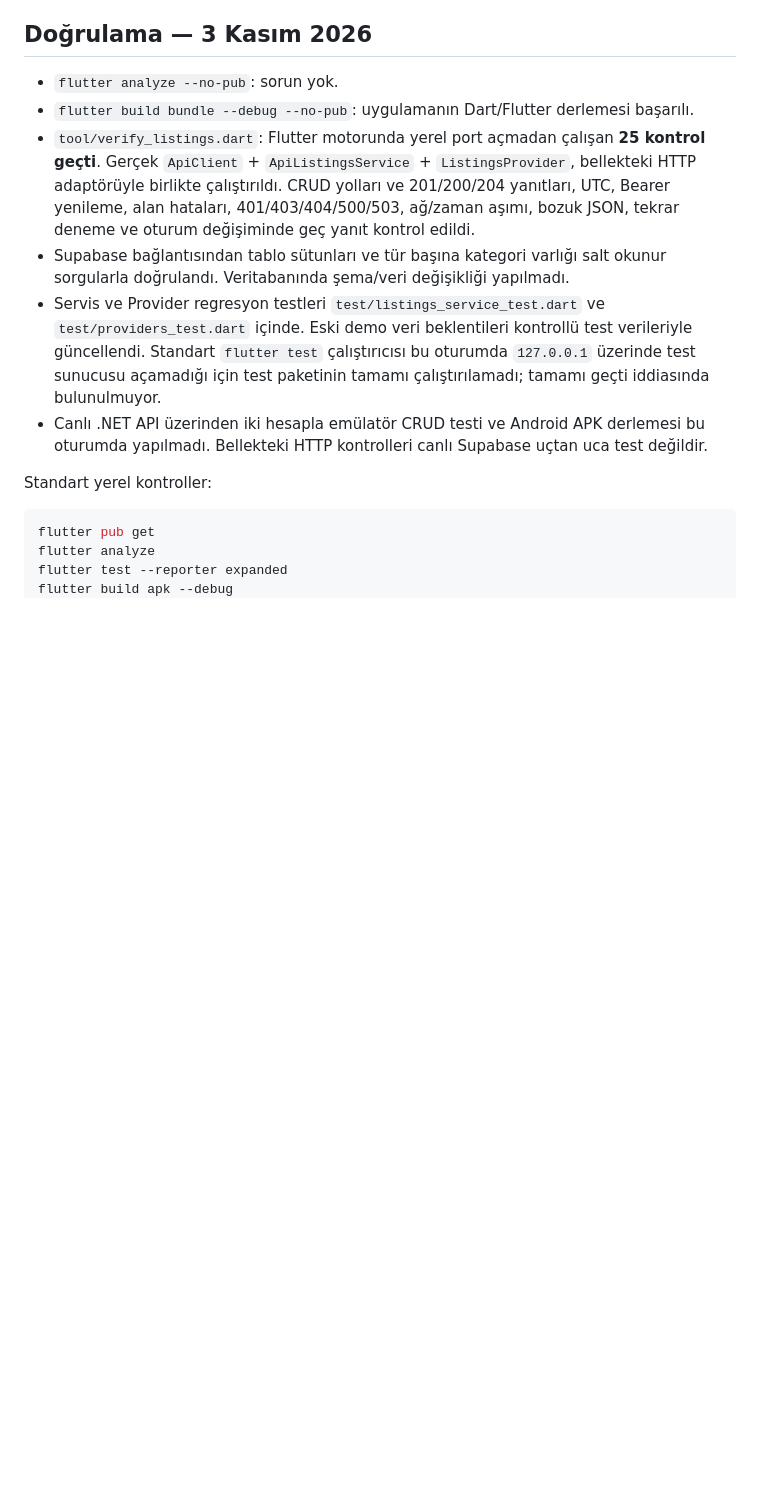
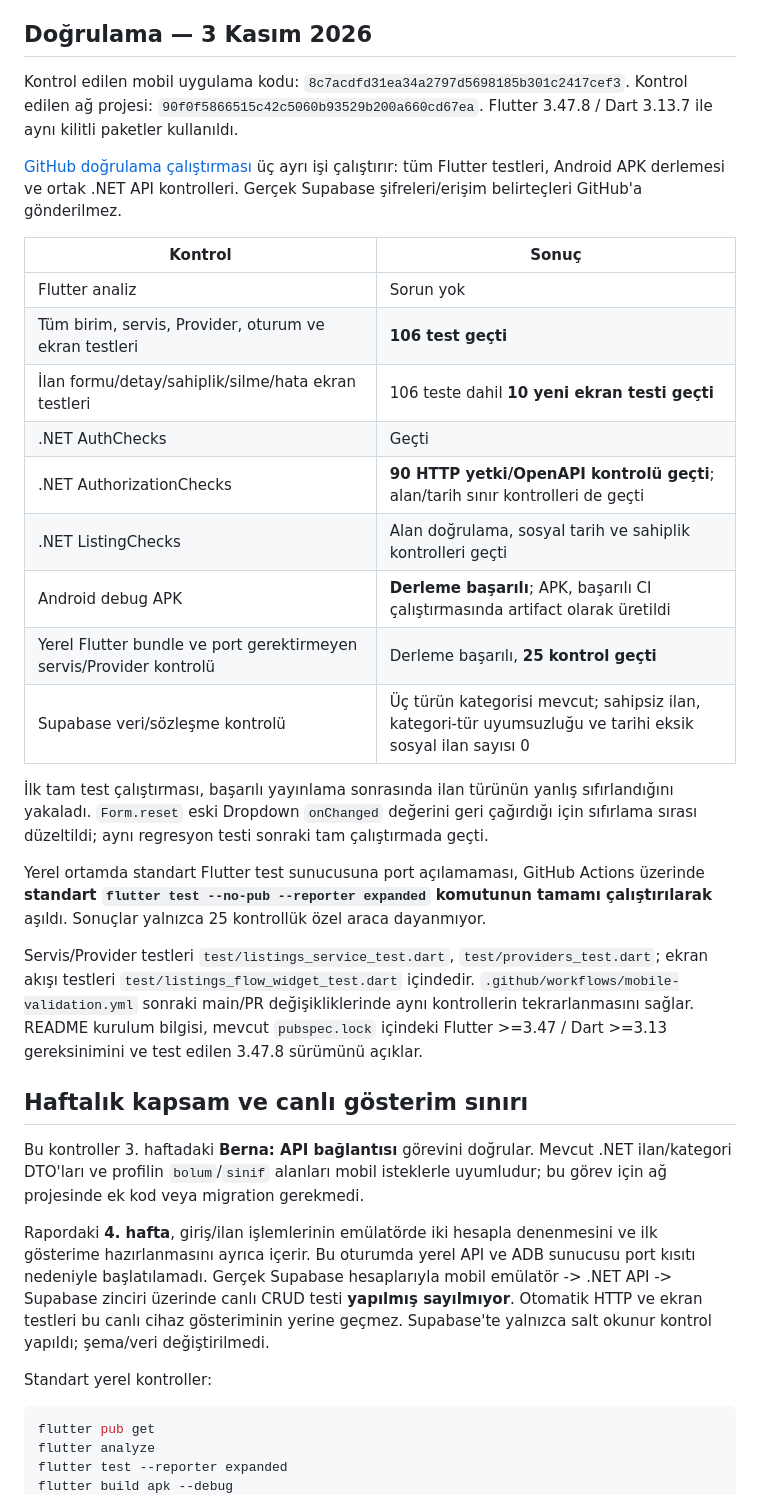
Before and after one commit to zulficon/fixCampus-mobile, a Markdown page: docs/hafta-03-api-baglantisi.md, the part around the change. GitHub-like rendering; blank space fills up the shorter version.

Commit message:
[skip ci] Hafta 3 tam doğrulama sonuçlarını belgele
106 Flutter testi, 90 HTTP yetki/OpenAPI kontrolü, .NET Auth/ilan kontrolleri ve başarılı Android APK derlemesinin bağlantısını kaydet.
README kurulum bilgisini kilitli paketlerin gerektirdiği SDK sürümüyle açıkla. Rapordaki 4. hafta canlı emülatör kontrolünü ayrı belirt.

Bu commit yalnız README ve görev belgesini değiştirir; uygulama/test/paket dosyaları başarılı 8c7acdf çalıştırmasıyla aynıdır.

```diff
--- a/docs/hafta-03-api-baglantisi.md
+++ b/docs/hafta-03-api-baglantisi.md
@@ -45,22 +45,53 @@ bu haftanın Berna görevine dahil değildir.
 
 ## Doğrulama — 3 Kasım 2026
 
-- `flutter analyze --no-pub`: sorun yok.
-- `flutter build bundle --debug --no-pub`: uygulamanın Dart/Flutter derlemesi başarılı.
-- `tool/verify_listings.dart`: Flutter motorunda yerel port açmadan çalışan **25 kontrol geçti**.
-  Gerçek `ApiClient` + `ApiListingsService` + `ListingsProvider`, bellekteki HTTP
-  adaptörüyle birlikte çalıştırıldı. CRUD yolları ve 201/200/204 yanıtları, UTC,
-  Bearer yenileme, alan hataları, 401/403/404/500/503, ağ/zaman aşımı,
-  bozuk JSON, tekrar deneme ve oturum değişiminde geç yanıt kontrol edildi.
-- Supabase bağlantısından tablo sütunları ve tür başına kategori varlığı salt okunur
-  sorgularla doğrulandı. Veritabanında şema/veri değişikliği yapılmadı.
-- Servis ve Provider regresyon testleri `test/listings_service_test.dart` ve
-  `test/providers_test.dart` içinde. Eski demo veri beklentileri kontrollü test
-  verileriyle güncellendi. Standart `flutter test` çalıştırıcısı bu oturumda
-  `127.0.0.1` üzerinde test sunucusu açamadığı için test paketinin tamamı
-  çalıştırılamadı; tamamı geçti iddiasında bulunulmuyor.
-- Canlı .NET API üzerinden iki hesapla emülatör CRUD testi ve Android APK derlemesi
-  bu oturumda yapılmadı. Bellekteki HTTP kontrolleri canlı Supabase uçtan uca test değildir.
+Kontrol edilen mobil uygulama kodu: `8c7acdfd31ea34a2797d5698185b301c2417cef3`.
+Kontrol edilen ağ projesi: `90f0f5866515c42c5060b93529b200a660cd67ea`.
+Flutter 3.47.8 / Dart 3.13.7 ile aynı kilitli paketler kullanıldı.
+
+[GitHub doğrulama çalıştırması](https://github.com/zulficon/fixCampus-mobile/actions/runs/41627725194)
+üç ayrı işi çalıştırır: tüm Flutter testleri, Android APK derlemesi ve ortak .NET
+API kontrolleri. Gerçek Supabase şifreleri/erişim belirteçleri GitHub'a gönderilmez.
+
+| Kontrol | Sonuç |
+|---|---|
+| Flutter analiz | Sorun yok |
+| Tüm birim, servis, Provider, oturum ve ekran testleri | **106 test geçti** |
+| İlan formu/detay/sahiplik/silme/hata ekran testleri | 106 teste dahil **10 yeni ekran testi geçti** |
+| .NET AuthChecks | Geçti |
+| .NET AuthorizationChecks | **90 HTTP yetki/OpenAPI kontrolü geçti**; alan/tarih sınır kontrolleri de geçti |
+| .NET ListingChecks | Alan doğrulama, sosyal tarih ve sahiplik kontrolleri geçti |
+| Android debug APK | **Derleme başarılı**; APK, başarılı CI çalıştırmasında artifact olarak üretildi |
+| Yerel Flutter bundle ve port gerektirmeyen servis/Provider kontrolü | Derleme başarılı, **25 kontrol geçti** |
+| Supabase veri/sözleşme kontrolü | Üç türün kategorisi mevcut; sahipsiz ilan, kategori-tür uyumsuzluğu ve tarihi eksik sosyal ilan sayısı 0 |
+
+İlk tam test çalıştırması, başarılı yayınlama sonrasında ilan türünün yanlış
+sıfırlandığını yakaladı. `Form.reset` eski Dropdown `onChanged` değerini geri
+çağırdığı için sıfırlama sırası düzeltildi; aynı regresyon testi sonraki tam
+çalıştırmada geçti.
+
+Yerel ortamda standart Flutter test sunucusuna port açılamaması, GitHub Actions
+üzerinde **standart `flutter test --no-pub --reporter expanded` komutunun tamamı
+çalıştırılarak** aşıldı. Sonuçlar yalnızca 25 kontrollük özel araca dayanmıyor.
+
+Servis/Provider testleri `test/listings_service_test.dart`, `test/providers_test.dart`;
+ekran akışı testleri `test/listings_flow_widget_test.dart` içindedir.
+`.github/workflows/mobile-validation.yml` sonraki main/PR değişikliklerinde aynı
+kontrollerin tekrarlanmasını sağlar. README kurulum bilgisi, mevcut `pubspec.lock`
+içindeki Flutter >=3.47 / Dart >=3.13 gereksinimini ve test edilen 3.47.8 sürümünü açıklar.
+
+## Haftalık kapsam ve canlı gösterim sınırı
+
+Bu kontroller 3. haftadaki **Berna: API bağlantısı** görevini doğrular. Mevcut
+.NET ilan/kategori DTO'ları ve profilin `bolum`/`sinif` alanları mobil isteklerle
+uyumludur; bu görev için ağ projesinde ek kod veya migration gerekmedi.
+
+Rapordaki **4. hafta**, giriş/ilan işlemlerinin emülatörde iki hesapla denenmesini
+ve ilk gösterime hazırlanmasını ayrıca içerir. Bu oturumda yerel API ve ADB
+sunucusu port kısıtı nedeniyle başlatılamadı. Gerçek Supabase hesaplarıyla mobil
+emülatör -> .NET API -> Supabase zinciri üzerinde canlı CRUD testi **yapılmış
+sayılmıyor**. Otomatik HTTP ve ekran testleri bu canlı cihaz gösteriminin yerine
+geçmez. Supabase'te yalnızca salt okunur kontrol yapıldı; şema/veri değiştirilmedi.
 
 Standart yerel kontroller:
 
```
Also changed, not shown: README.md (+8 -3 lines).
